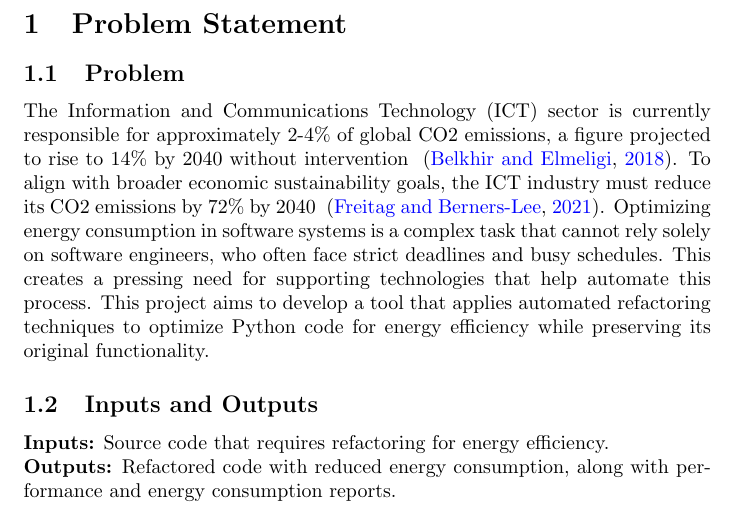
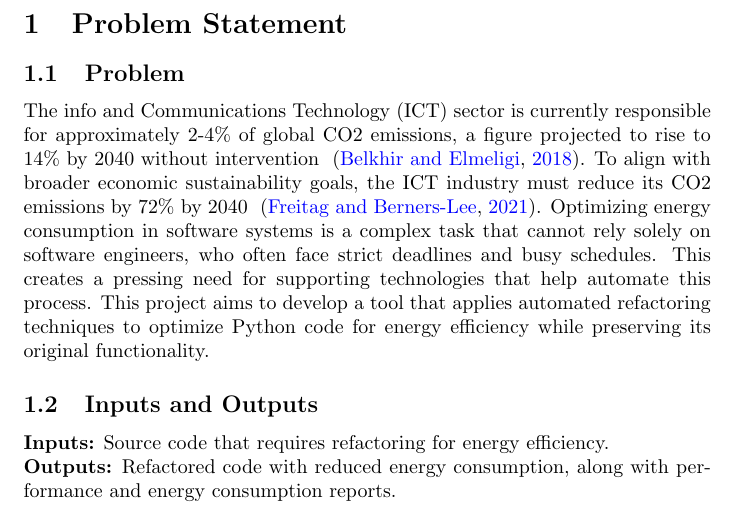
Before and after one commit to Sevhena/capstone-test, a LaTeX document (docs/ProblemStatementAndGoals/ProblemStatement.tex): part of page 2 of 9, cut so that both start at the same text. Compiled offline with pdfLaTeX.

Commit message:
Update ProblemStatement.tex

```diff
--- a/docs/ProblemStatementAndGoals/ProblemStatement.tex
+++ b/docs/ProblemStatementAndGoals/ProblemStatement.tex
@@ -40,7 +40,7 @@
 
 \subsection{Problem}
 
-The Information and Communications Technology (ICT) sector is currently responsible for approximately 2-4\% of global CO2 emissions, a figure projected to rise to 14\% by 2040 without intervention ~\citep{BelkhirAndElmeligi2018}. To align with broader economic sustainability goals, the ICT industry must reduce its CO2 emissions by 72\% by 2040 ~\citep{FreitagAndBernersLee2021}. Optimizing energy consumption in software systems is a complex task that cannot rely solely on software engineers, who often face strict deadlines and busy schedules. This creates a pressing need for supporting technologies that help automate this process. This project aims to develop a tool that applies automated refactoring techniques to optimize Python code for energy efficiency while preserving its original functionality.
+The info and Communications Technology (ICT) sector is currently responsible for approximately 2-4\% of global CO2 emissions, a figure projected to rise to 14\% by 2040 without intervention ~\citep{BelkhirAndElmeligi2018}. To align with broader economic sustainability goals, the ICT industry must reduce its CO2 emissions by 72\% by 2040 ~\citep{FreitagAndBernersLee2021}. Optimizing energy consumption in software systems is a complex task that cannot rely solely on software engineers, who often face strict deadlines and busy schedules. This creates a pressing need for supporting technologies that help automate this process. This project aims to develop a tool that applies automated refactoring techniques to optimize Python code for energy efficiency while preserving its original functionality.
 
 \subsection{Inputs and Outputs}
 
```
